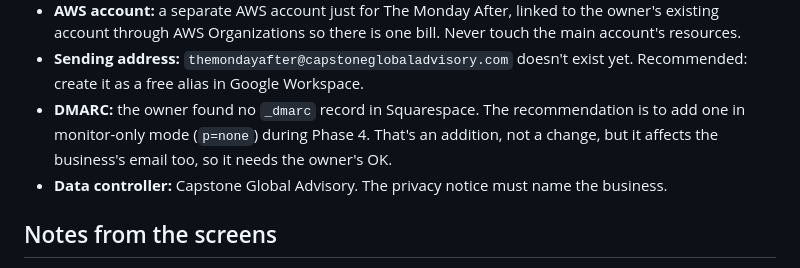
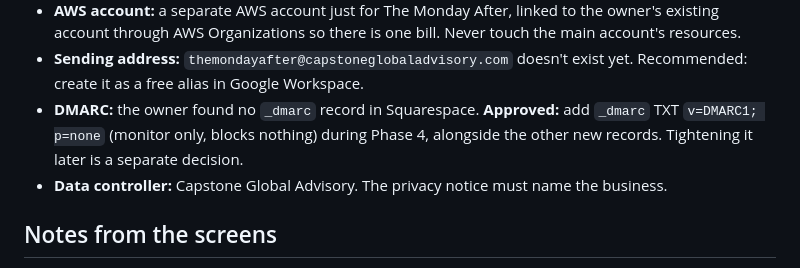
Before and after one commit to matthewcain45/MondayAfter-, a Markdown page: CLAUDE.md, the part around the change. Rendered like a GitHub page.

```diff
--- a/CLAUDE.md
+++ b/CLAUDE.md
@@ -82,7 +82,7 @@ Agreed with the project owner. Changing any of these is an "ask first" decision.
 - **Email:** sent through SES from `themondayafter@capstoneglobaladvisory.com`, with replies going to the owner's Google Workspace inbox. Use a separate "MAIL FROM" subdomain (for example `mail.capstoneglobaladvisory.com`) so the main domain's existing SPF record never needs editing.
 - **AWS account:** a separate AWS account just for The Monday After, linked to the owner's existing account through AWS Organizations so there is one bill. Never touch the main account's resources.
 - **Sending address:** `themondayafter@capstoneglobaladvisory.com` doesn't exist yet. Recommended: create it as a free alias in Google Workspace.
-- **DMARC:** the owner found no `_dmarc` record in Squarespace. The recommendation is to add one in monitor-only mode (`p=none`) during Phase 4. That's an addition, not a change, but it affects the business's email too, so it needs the owner's OK.
+- **DMARC:** the owner found no `_dmarc` record in Squarespace. **Approved:** add `_dmarc` TXT `v=DMARC1; p=none` (monitor only, blocks nothing) during Phase 4, alongside the other new records. Tightening it later is a separate decision.
 - **Data controller:** Capstone Global Advisory. The privacy notice must name the business.
 
 ## Notes from the screens
```
Also changed, not shown: docs/build-plan.md (+2 -2 lines).
